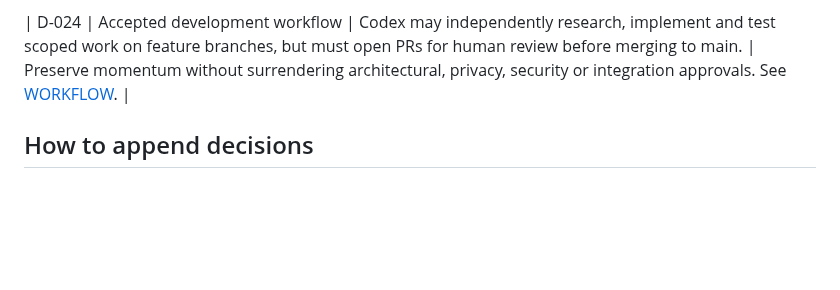
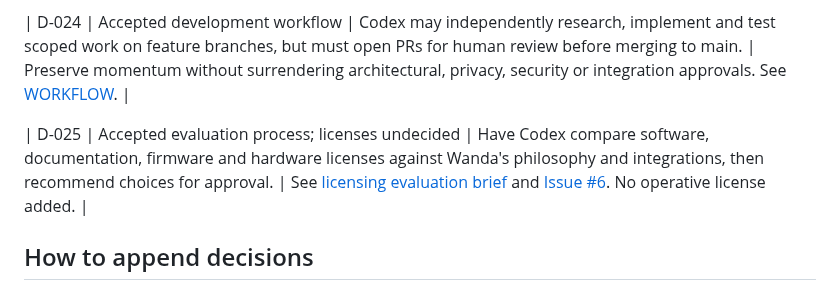
Before and after one commit to arthurlorente/wanda, a Markdown page: docs/DECISION_LOG.md, the part around the change. GitHub-like rendering; blank space fills up the shorter version.

Commit message:
docs: record delegated licensing review without selecting a license

```diff
--- a/docs/DECISION_LOG.md
+++ b/docs/DECISION_LOG.md
@@ -34,6 +34,8 @@ This is an index, not a substitute for ADRs. **Accepted** means an agreed direct
 
 | D-024 | Accepted development workflow | Codex may independently research, implement and test scoped work on feature branches, but must open PRs for human review before merging to main. | Preserve momentum without surrendering architectural, privacy, security or integration approvals. See [WORKFLOW](WORKFLOW.md). |
 
+| D-025 | Accepted evaluation process; licenses undecided | Have Codex compare software, documentation, firmware and hardware licenses against Wanda's philosophy and integrations, then recommend choices for approval. | See [licensing evaluation brief](LICENSING_EVALUATION.md) and [Issue #6](https://github.com/arthurlorente/wanda/issues/6). No operative license added. |
+
 ## How to append decisions
 
 Append a new numbered row when a substantive decision is accepted, rejected, superseded or reopened. Update existing status only with a dated history note and link to the replacing decision or ADR. Technical choices should have an ADR. Keep `PROJECT_CONTEXT.md`, `PROJECT_STATE.md`, requirements and issues in sync.
```
